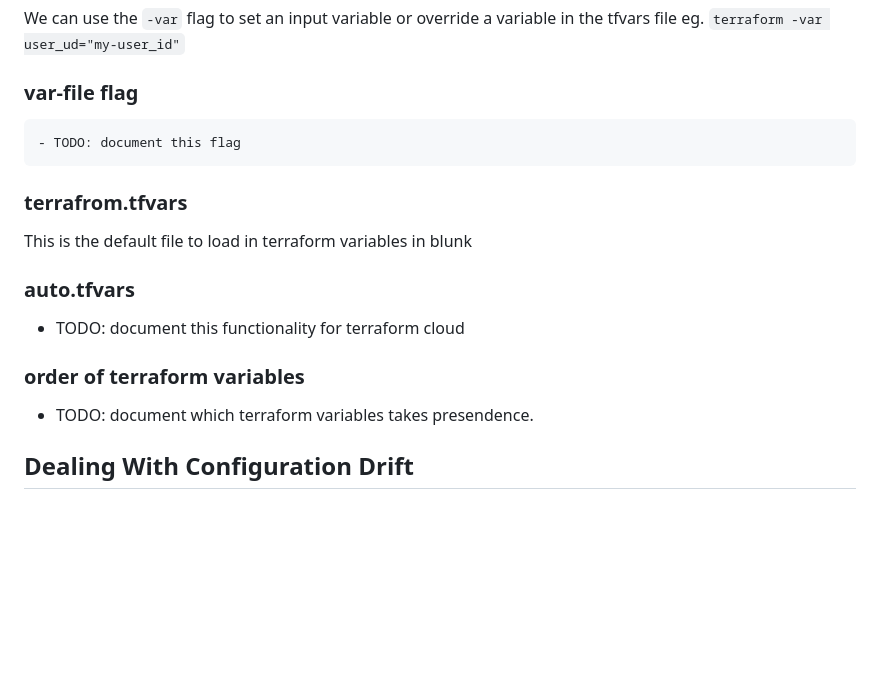
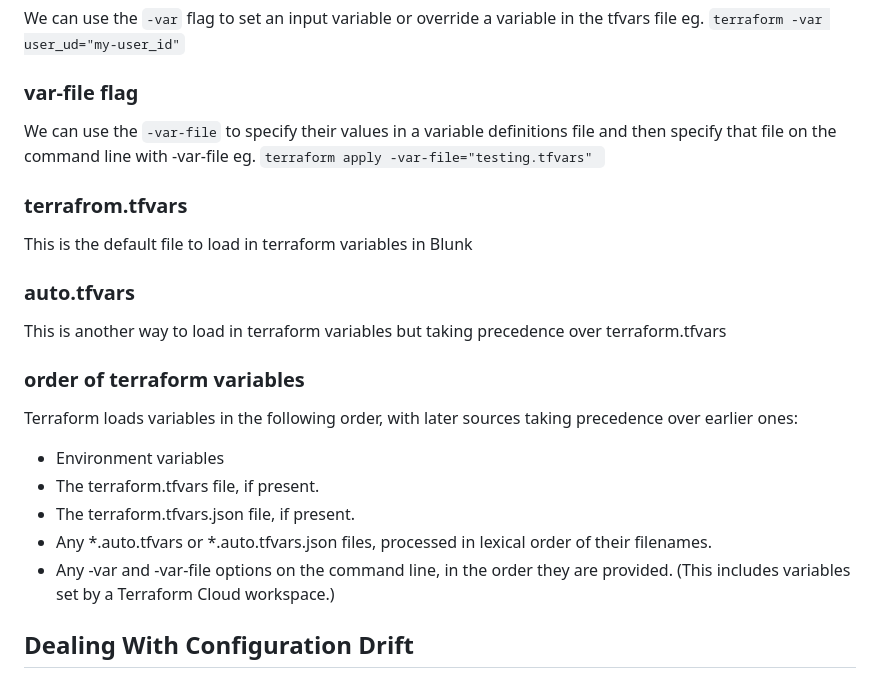
Before and after one commit to danielWongHin/terraform-beginner-bootcamp-2023, a Markdown page: journal/week1.md, the part around the change. Rendered like a GitHub page; blank space fills up the shorter version.

```diff
--- a/journal/week1.md
+++ b/journal/week1.md
@@ -60,19 +60,26 @@ We can use the `-var` flag to set an input variable or override a variable in th
 
 ### var-file flag
 
-    - TODO: document this flag
+We can use the `-var-file`  to specify their values in a variable definitions file  and then specify that file on the command line with -var-file eg. `terraform apply -var-file="testing.tfvars"
+`
 
 ### terrafrom.tfvars
 
-This is the default file to load in terraform variables in blunk
+This is the default file to load in terraform variables in Blunk
 
 ### auto.tfvars
 
-- TODO: document this functionality for terraform cloud
+This is another way to load in terraform variables but taking precedence over terraform.tfvars
 
 ### order of terraform variables
 
-- TODO: document which terraform variables takes presendence.
+Terraform loads variables in the following order, with later sources taking precedence over earlier ones:
+
+- Environment variables
+- The terraform.tfvars file, if present.
+- The terraform.tfvars.json file, if present.
+- Any *.auto.tfvars or *.auto.tfvars.json files, processed in lexical order of their filenames.
+- Any -var and -var-file options on the command line, in the order they are provided. (This includes variables set by a Terraform Cloud workspace.)
 
 ## Dealing With Configuration Drift
 
```
